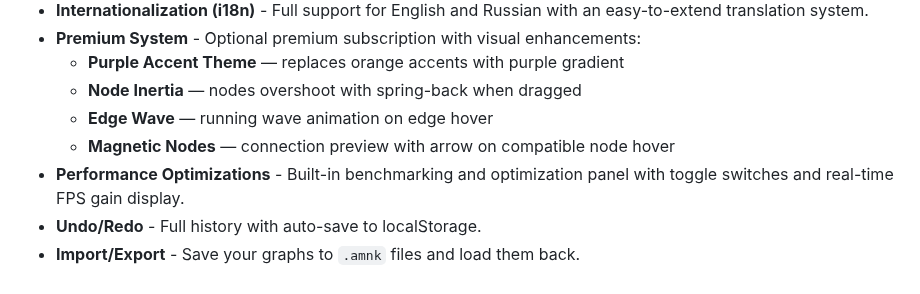
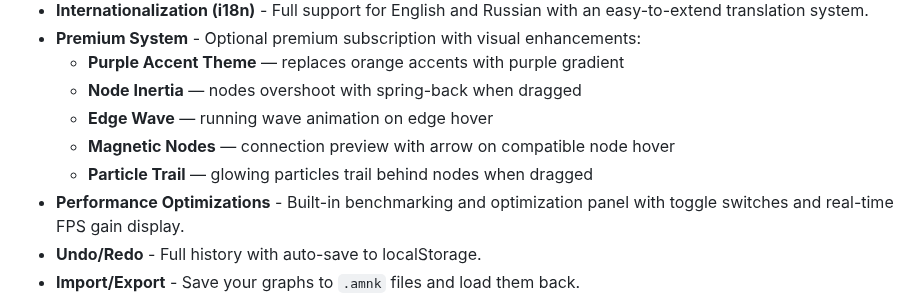
Before and after one commit to inzexg-coder/Amenodes, a Markdown page: README.md, the part around the change. Drawn GitHub-style.

Commit message:
docs: Particle Trail в README и DomRenderer.md

```diff
--- a/README.md
+++ b/README.md
@@ -22,6 +22,7 @@
   - **Node Inertia** — nodes overshoot with spring-back when dragged
   - **Edge Wave** — running wave animation on edge hover
   - **Magnetic Nodes** — connection preview with arrow on compatible node hover
+  - **Particle Trail** — glowing particles trail behind nodes when dragged
 - **Performance Optimizations** - Built-in benchmarking and optimization panel with toggle switches and real-time FPS gain display.
 - **Undo/Redo** - Full history with auto-save to localStorage.
 - **Import/Export** - Save your graphs to `.amnk` files and load them back.
```
Also changed, not shown: docs/renderer/DomRenderer.md (+35 -0 lines).
